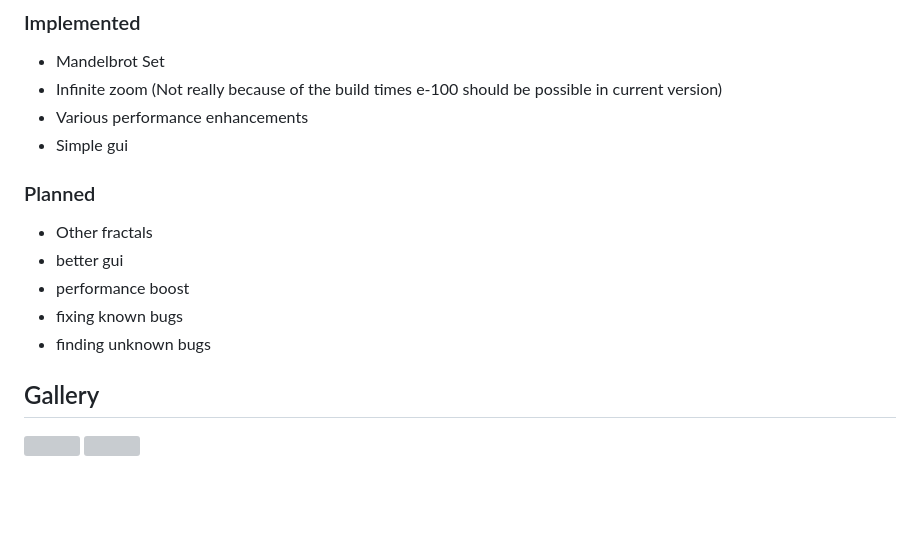
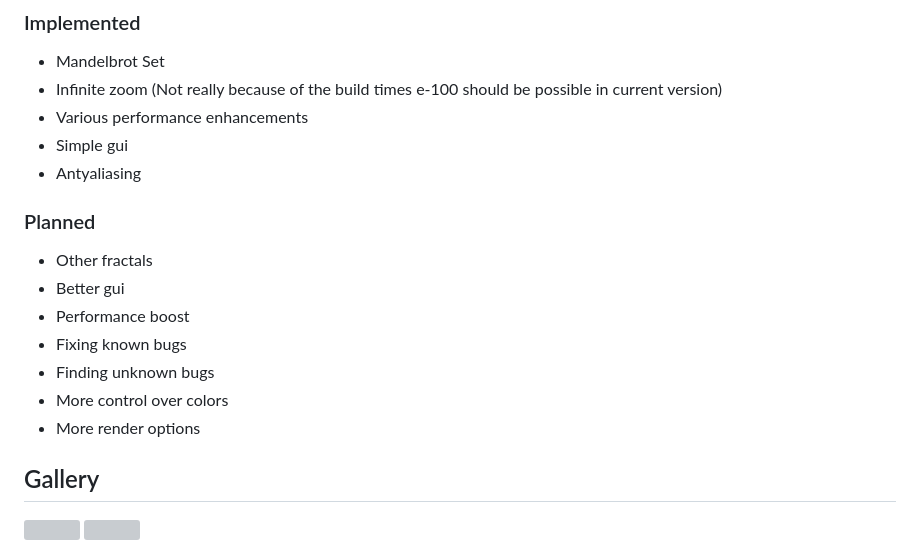
Before and after one commit to Mac-Adam/Infinite_Fractal_Unity, a Markdown page: README.md, the part around the change. Drawn GitHub-style; blank space fills up the shorter version; grey boxes are pictures that could not be loaded.

Commit message:
Lastest commit

```diff
--- a/README.md
+++ b/README.md
@@ -79,14 +79,17 @@ If you want to dive deep into the fractal rendering each image on the way in ful
 - Infinite zoom (Not really because of the build times e-100 should be possible in current version)
 - Various performance enhancements
 - Simple gui
+- Antyaliasing
 
 ### Planned
 
 - Other fractals
-- better gui
-- performance boost
-- fixing known bugs
-- finding unknown bugs
+- Better gui
+- Performance boost
+- Fixing known bugs
+- Finding unknown bugs
+- More control over colors
+- More render options
 
 ## Gallery
 
```
